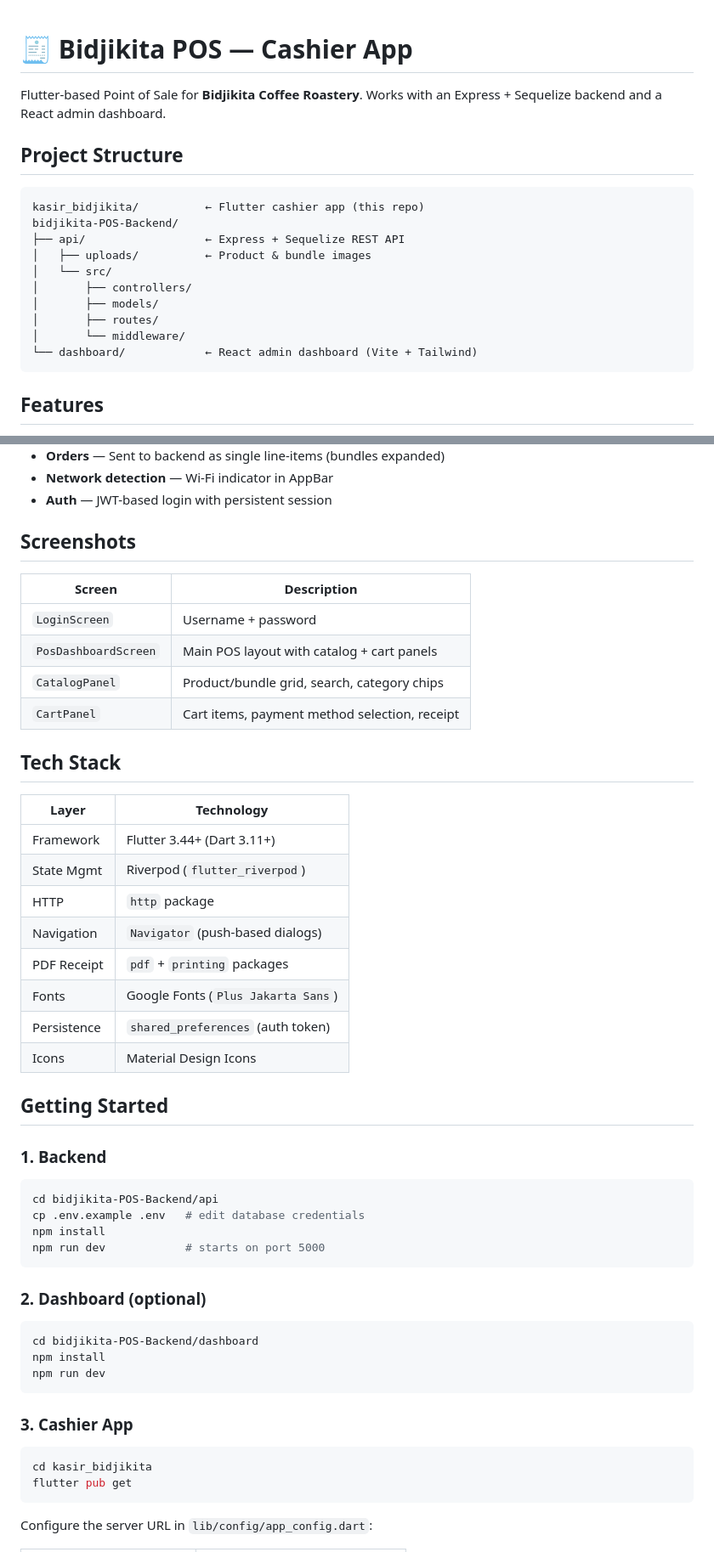
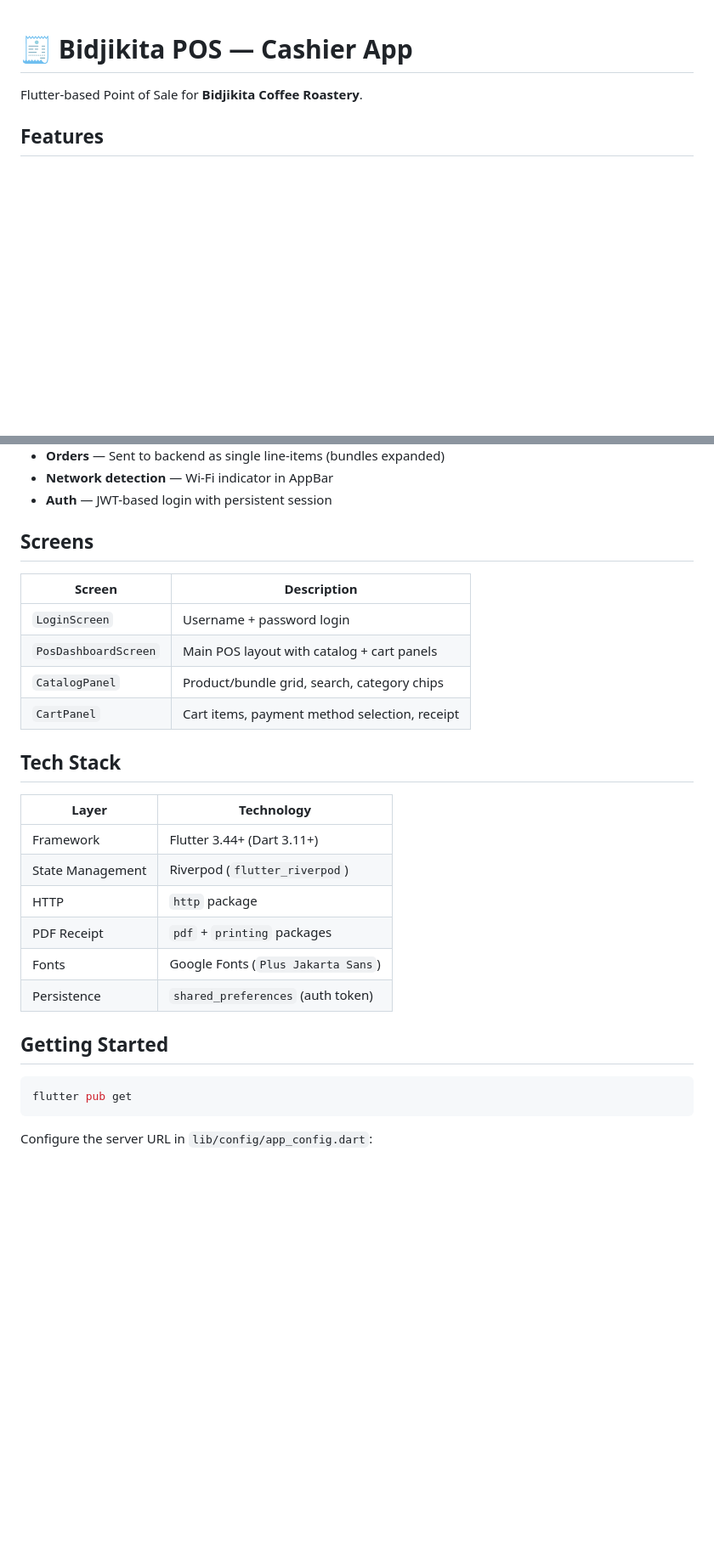
Before and after one commit to Dark-L1ght/Bidjikita-POS-Frontend, a Markdown page: README.md, 2 parts joined by grey strips. Shown at 85% size. Rendered like a GitHub page; blank space fills up the shorter version.

````diff
--- a/README.md
+++ b/README.md
@@ -1,21 +1,6 @@
 # 🧾 Bidjikita POS — Cashier App
 
-Flutter-based Point of Sale for **Bidjikita Coffee Roastery**. Works with an Express + Sequelize backend and a React admin dashboard.
-
-## Project Structure
-
-```
-kasir_bidjikita/          ← Flutter cashier app (this repo)
-bidjikita-POS-Backend/
-├── api/                  ← Express + Sequelize REST API
-│   ├── uploads/          ← Product & bundle images
-│   └── src/
-│       ├── controllers/
-│       ├── models/
-│       ├── routes/
-│       └── middleware/
-└── dashboard/            ← React admin dashboard (Vite + Tailwind)
-```
+Flutter-based Point of Sale for **Bidjikita Coffee Roastery**.
 
 ## Features
 
@@ -29,11 +14,11 @@ bidjikita-POS-Backend/
 - **Network detection** — Wi-Fi indicator in AppBar
 - **Auth** — JWT-based login with persistent session
 
-## Screenshots
+## Screens
 
 | Screen | Description |
 |---|---|
-| `LoginScreen` | Username + password |
+| `LoginScreen` | Username + password login |
 | `PosDashboardScreen` | Main POS layout with catalog + cart panels |
 | `CatalogPanel` | Product/bundle grid, search, category chips |
 | `CartPanel` | Cart items, payment method selection, receipt |
@@ -43,37 +28,15 @@ bidjikita-POS-Backend/
 | Layer | Technology |
 |---|---|
 | Framework | Flutter 3.44+ (Dart 3.11+) |
-| State Mgmt | Riverpod (`flutter_riverpod`) |
+| State Management | Riverpod (`flutter_riverpod`) |
 | HTTP | `http` package |
-| Navigation | `Navigator` (push-based dialogs) |
 | PDF Receipt | `pdf` + `printing` packages |
 | Fonts | Google Fonts (`Plus Jakarta Sans`) |
 | Persistence | `shared_preferences` (auth token) |
-| Icons | Material Design Icons |
 
 ## Getting Started
 
-### 1. Backend
-
 ```bash
-cd bidjikita-POS-Backend/api
-cp .env.example .env   # edit database credentials
-npm install
-npm run dev            # starts on port 5000
-```
-
-### 2. Dashboard (optional)
-
-```bash
-cd bidjikita-POS-Backend/dashboard
-npm install
-npm run dev
-```
-
-### 3. Cashier App
-
-```bash
-cd kasir_bidjikita
 flutter pub get
 ```
 
````
Also changed, not shown: other parts of README.md (+26 -35 lines).
